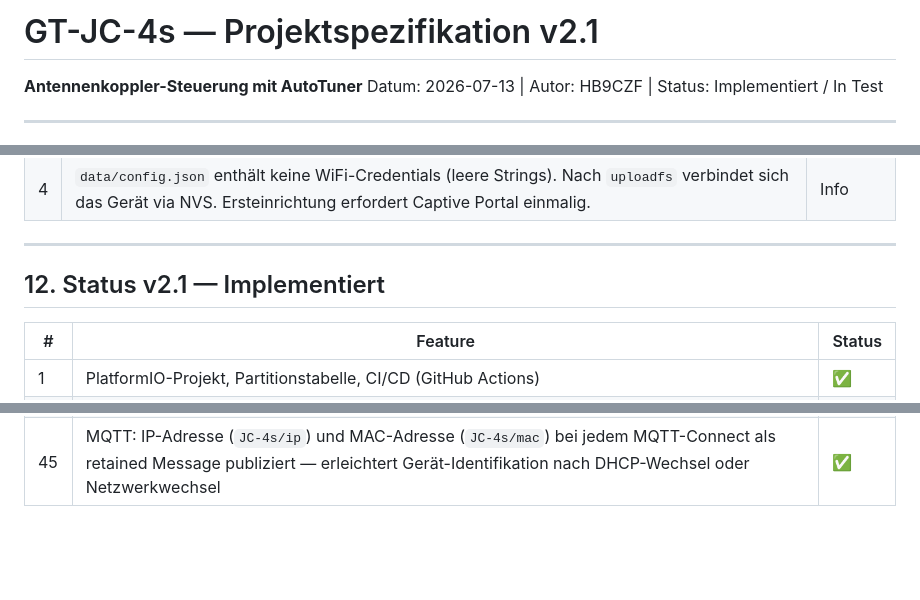
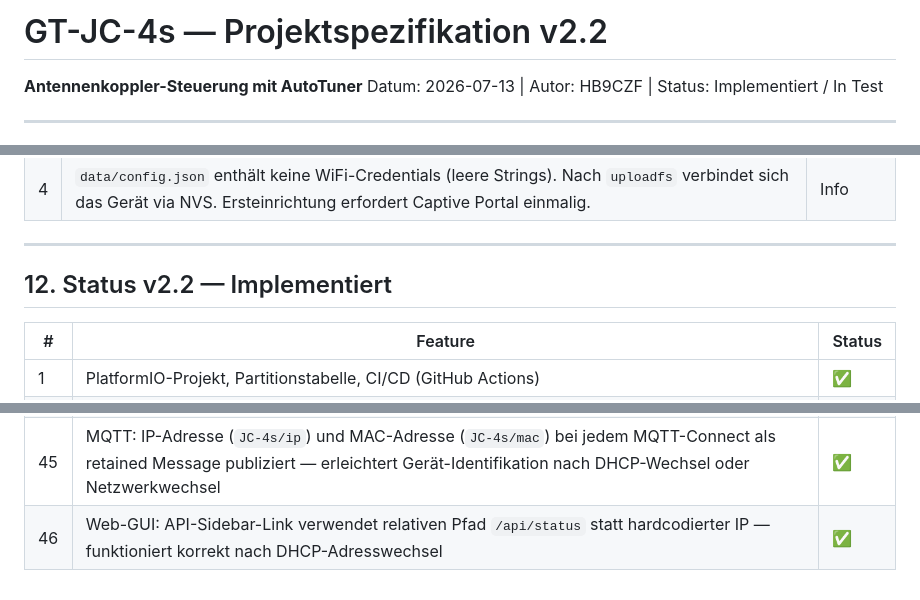
Before and after one commit to bugi67/GT-JC-4s, a Markdown page: docs/GT-JC-4s_Spezifikation_v1.5.md, 3 parts joined by grey strips. Rendered like a GitHub page; blank space fills up the shorter version.

Commit message:
docs: update spec to v2.2 — relative API link fix (item 46)
Co-Authored-By: Claude Sonnet 4.6 <noreply@anthropic.com>

```diff
--- a/docs/GT-JC-4s_Spezifikation_v1.5.md
+++ b/docs/GT-JC-4s_Spezifikation_v1.5.md
@@ -1,4 +1,4 @@
-# GT-JC-4s — Projektspezifikation v2.1
+# GT-JC-4s — Projektspezifikation v2.2
 **Antennenkoppler-Steuerung mit AutoTuner**
 Datum: 2026-07-13 | Autor: HB9CZF | Status: Implementiert / In Test
 
@@ -621,7 +621,7 @@ GT-JC-4s/
 
 ---
 
-## 12. Status v2.1 — Implementiert
+## 12. Status v2.2 — Implementiert
 
 | # | Feature | Status |
 |---|---|---|
@@ -670,3 +670,4 @@ GT-JC-4s/
 | 43 | Fine-Tune: Sweep-Tabellen und Ergebnis-Box via LOG_INFO (→ Serial + JC-4s/log) | ✅ |
 | 44 | MQTT publish-Robustheit: Log-Drain max. 8 Einträge/Zyklus; `s_mqtt.loop()` nach Log-Drain und innerhalb `publishStatus()` (zwischen L_uH und C_pF) — verhindert stille TCP-Drops bei publish()-Bursts | ✅ |
 | 45 | MQTT: IP-Adresse (`JC-4s/ip`) und MAC-Adresse (`JC-4s/mac`) bei jedem MQTT-Connect als retained Message publiziert — erleichtert Gerät-Identifikation nach DHCP-Wechsel oder Netzwerkwechsel | ✅ |
+| 46 | Web-GUI: API-Sidebar-Link verwendet relativen Pfad `/api/status` statt hardcodierter IP — funktioniert korrekt nach DHCP-Adresswechsel | ✅ |
```
